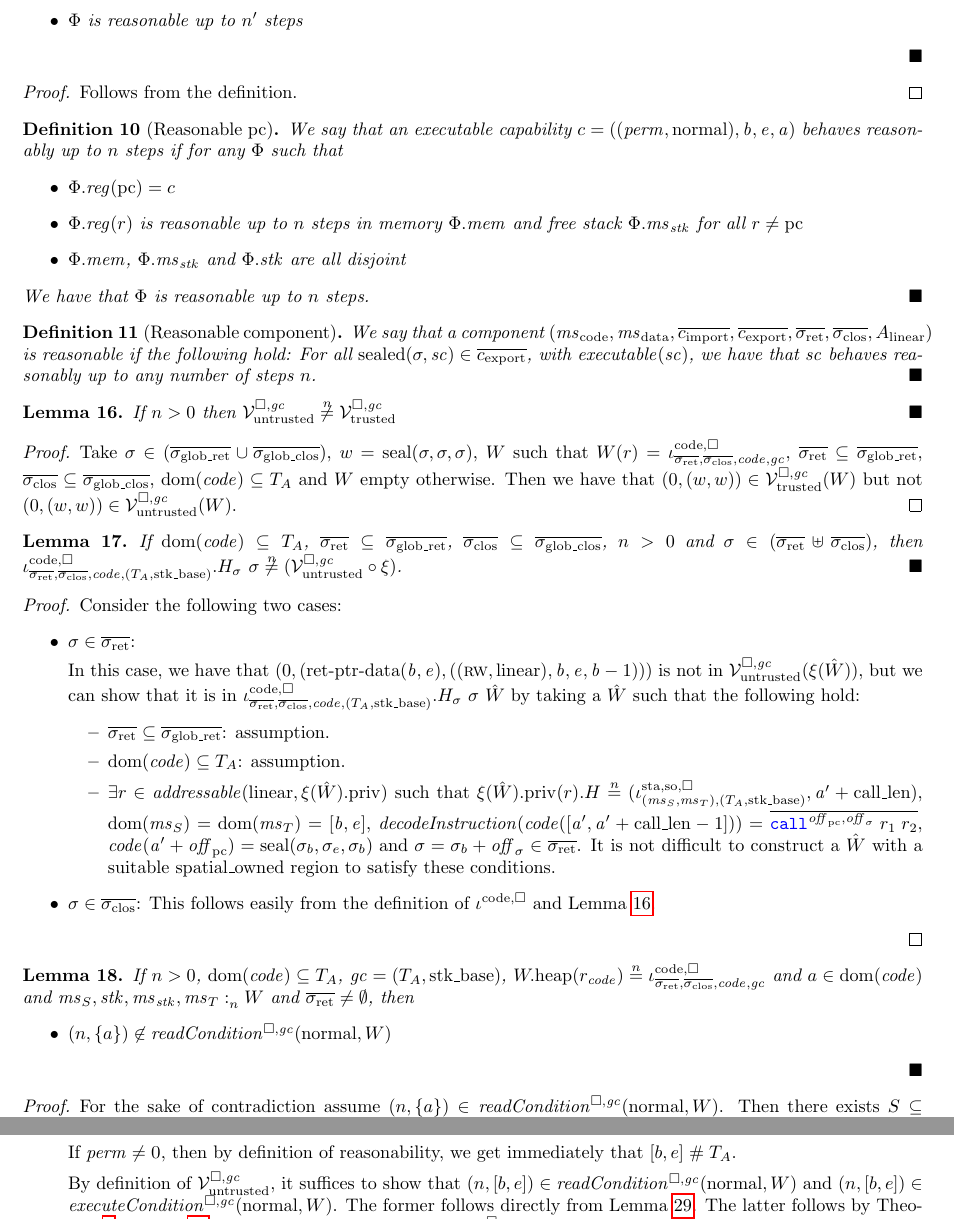
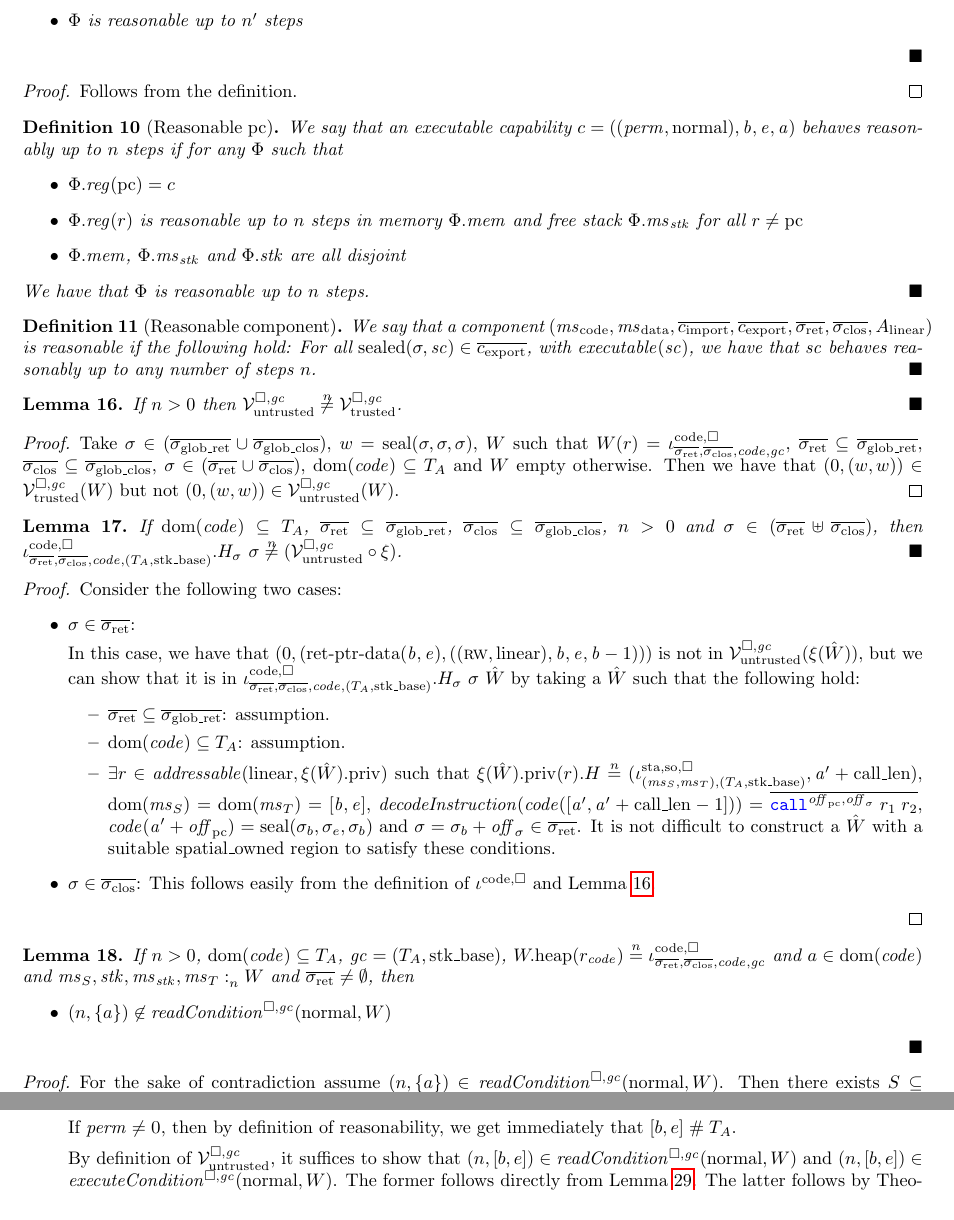
Before and after one commit to dominiquedevriese/capability-machine-reasoning-on-paper, a LaTeX document (fully-abstract-comp/technical-report.tex): two parts of pages 28 and 32 of 71, joined at a grey line, cut so that both start at the same text. Compiled offline with pdfLaTeX.

Commit message:
Clarify a proof slightly.

```diff
--- a/fully-abstract-comp/technical-report.tex
+++ b/fully-abstract-comp/technical-report.tex
@@ -2460,12 +2460,10 @@ or the following implications hold.
 
 \begin{lemma}
   \label{lem:lrvtrusted-not-nequal-lrvuntrusted}
-  If $n > 0$
-  then
-  $\lrv \not\nequal \lrvg{\trusted}$
+  If $n > 0$ then $\lrv \not\nequal \lrvg{\trusted}$.
 \end{lemma}
 \begin{proof}
-  Take $\sigma \in (\gsigrets\cup \gsigcloss)$, $w = \seal{\sigma,\sigma,\sigma}$, $W$ such that $W(r) = \codereg{\sigrets,\sigcloss,\code,\gc}$, $\sigrets \subseteq \gsigrets$, $\sigcloss\subseteq \gsigcloss$, $\dom(\code) \subseteq \ta$ and $W$ empty otherwise.
+  Take $\sigma \in (\gsigrets\cup \gsigcloss)$, $w = \seal{\sigma,\sigma,\sigma}$, $W$ such that $W(r) = \codereg{\sigrets,\sigcloss,\code,\gc}$, $\sigrets \subseteq \gsigrets$, $\sigcloss\subseteq \gsigcloss$, $\sigma \in (\sigrets\cup\sigcloss)$, $\dom(\code) \subseteq \ta$ and $W$ empty otherwise.
   Then we have that $\npair[0]{(w,w)}\in \lrvg{\trusted}(W)$ but not $\npair[0]{(w,w)}\in\lrv(W)$.
 \end{proof}
 
```
